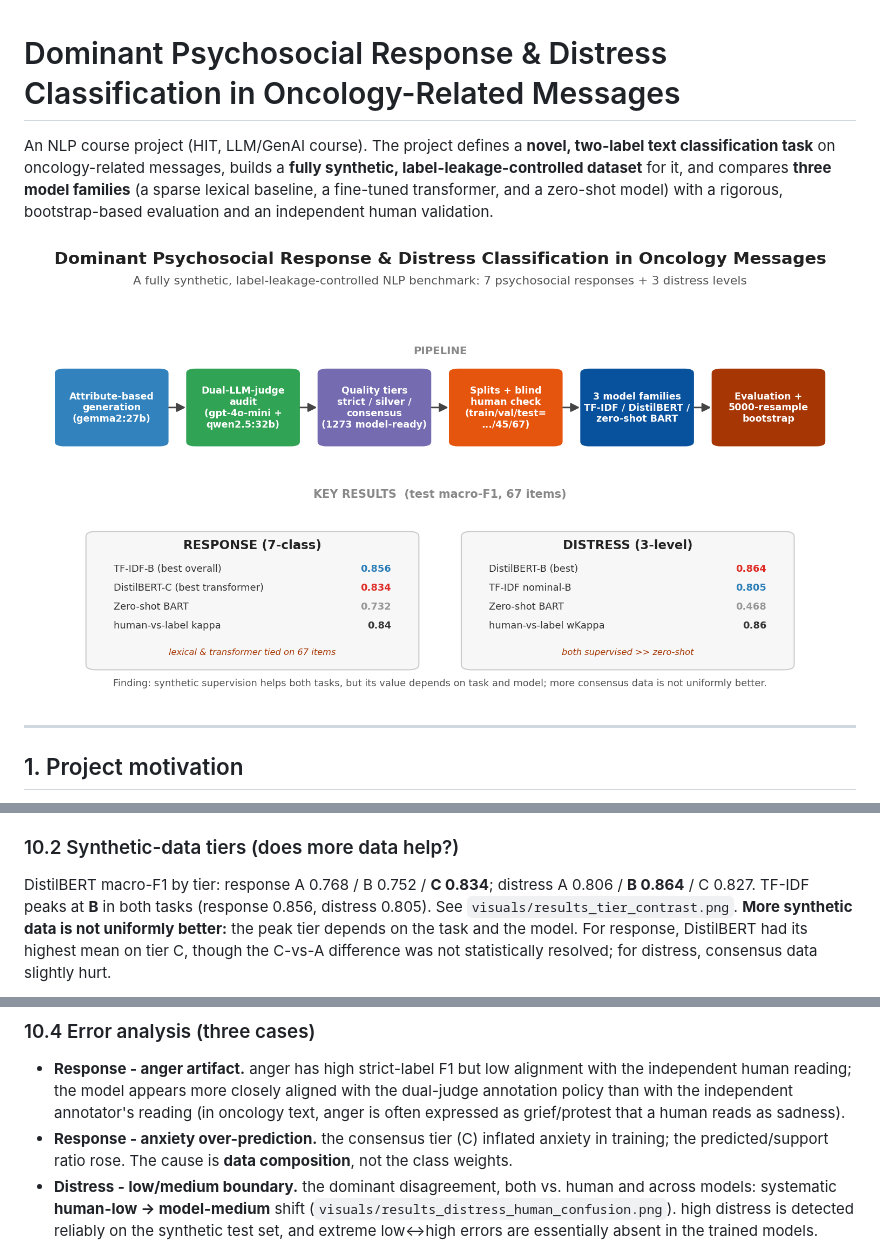
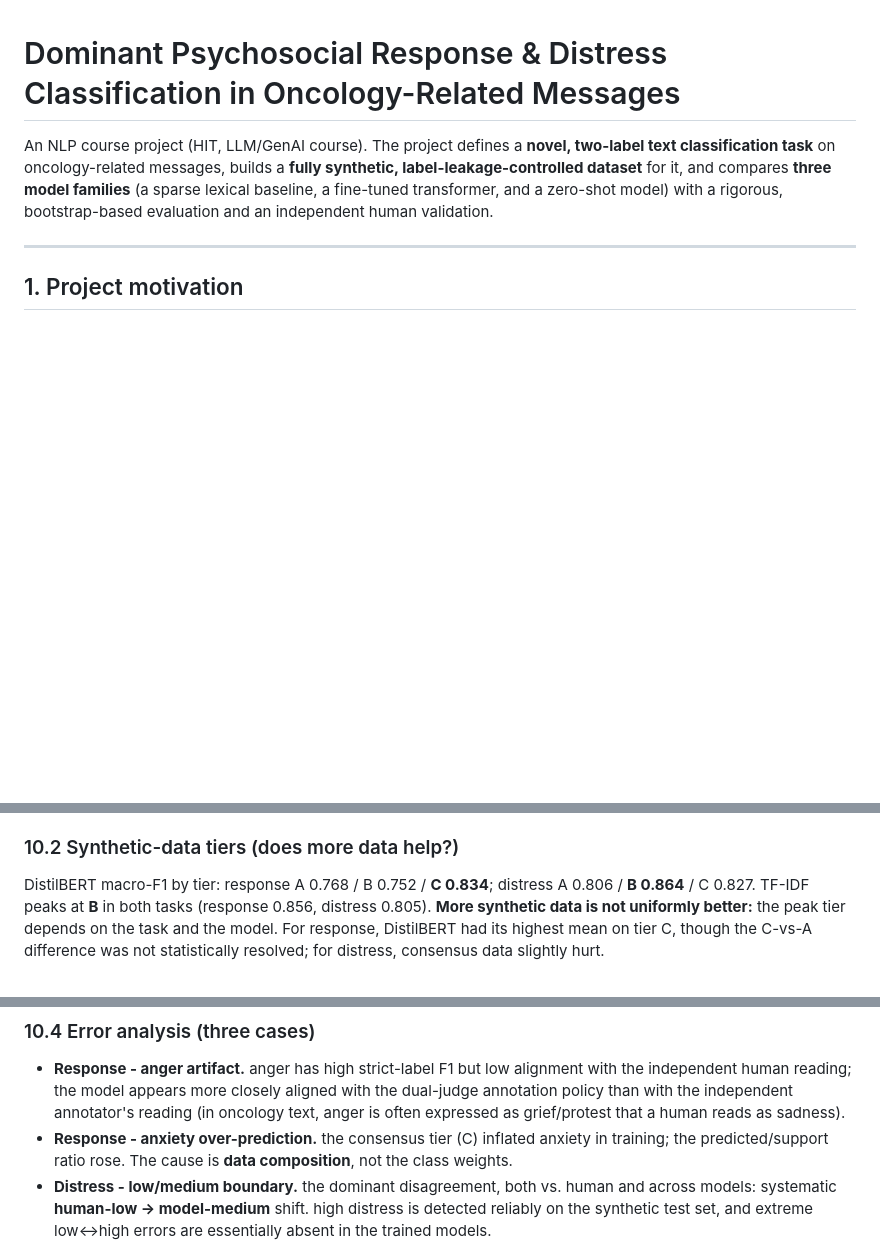
Before and after one commit to K21K30/nlp-oncology-psychosocial-response, a Markdown page: README.md, 3 parts joined by grey strips. GitHub-like rendering; blank space fills up the shorter version.

```diff
--- a/README.md
+++ b/README.md
@@ -5,8 +5,6 @@ classification task** on oncology-related messages, builds a **fully synthetic,
 dataset** for it, and compares **three model families** (a sparse lexical baseline, a fine-tuned
 transformer, and a zero-shot model) with a rigorous, bootstrap-based evaluation and an independent
 human validation.
-
-![Visual abstract](visuals/visual_abstract.png)
 
 ---
 
@@ -229,7 +228,7 @@ distress requires a transformer.
 
 DistilBERT macro-F1 by tier: response A 0.768 / B 0.752 / **C 0.834**; distress A 0.806 / **B 0.864**
 / C 0.827. TF-IDF peaks at **B** in both tasks (response 0.856, distress 0.805).
-See `visuals/results_tier_contrast.png`. **More synthetic data is not uniformly better:** the peak
+**More synthetic data is not uniformly better:** the peak
 tier depends on the task and the model. For response, DistilBERT had its highest mean on tier C, though
 the C-vs-A difference was not statistically resolved; for distress, consensus data slightly hurt.
 
@@ -261,7 +259,7 @@ in the unweighted run), without harming the zero-severe-error profile.
 - **Response - anxiety over-prediction.** the consensus tier (C) inflated anxiety in training; the
   predicted/support ratio rose. The cause is **data composition**, not the class weights.
 - **Distress - low/medium boundary.** the dominant disagreement, both vs. human and across models:
-  systematic **human-low -> model-medium** shift (`visuals/results_distress_human_confusion.png`).
+  systematic **human-low -> model-medium** shift.
   high distress is detected reliably on the synthetic test set, and extreme low<->high errors are
   essentially absent in the trained models.
 
```
Also changed, not shown: other parts of README.md (+10 -10 lines).
